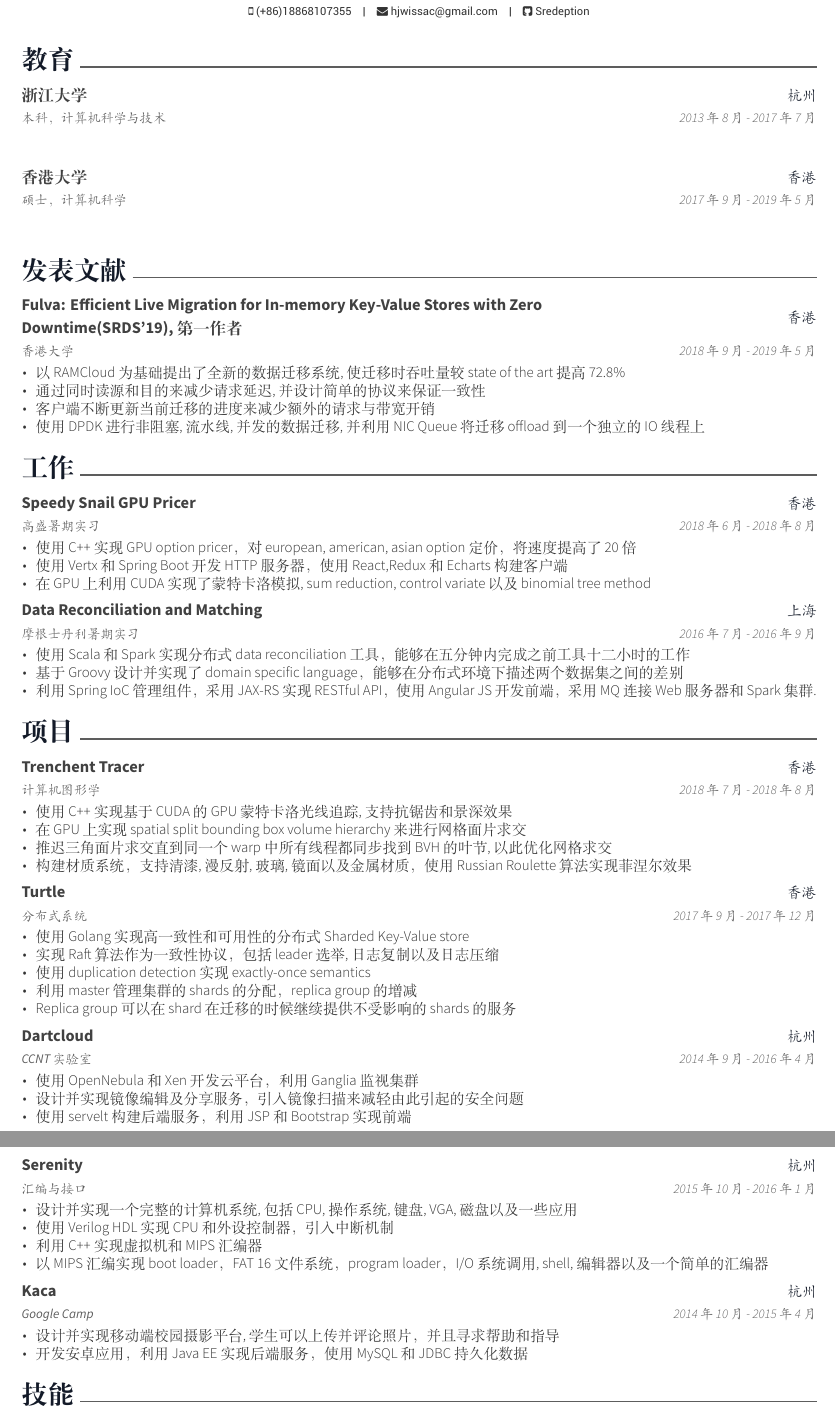
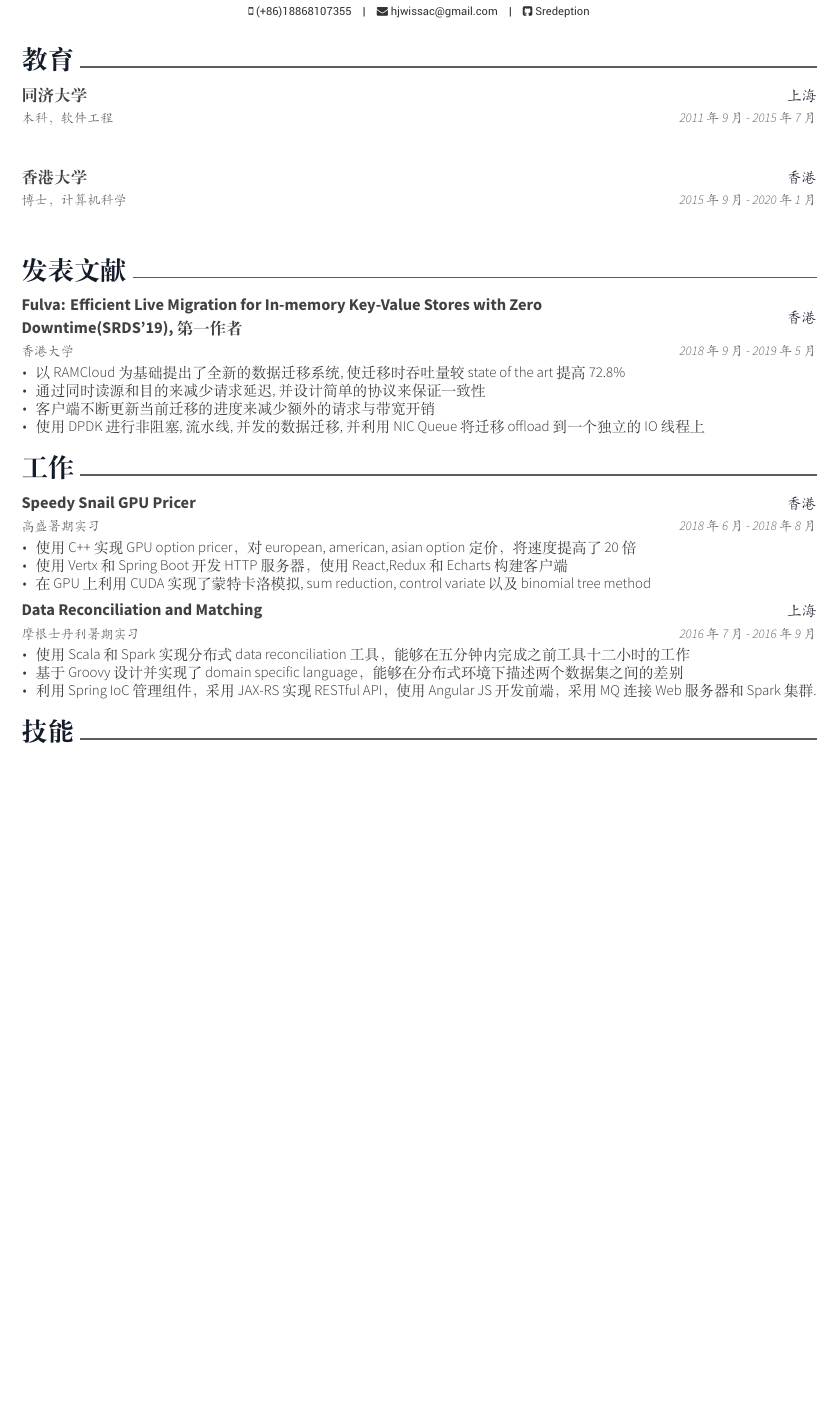
Before and after one commit to wnagchenghku/HomePage, a LaTeX CV (resume-cn/resume.tex, which reads resume-cn/sections/education.tex, resume-cn/sections/project/dartcloud.tex, resume-cn/sections/project/kaca.tex): two parts of pages 1 and 2 of 2 before the commit and part of the page after it, the two joined at a grey line, cut so that both start at the same text, the shorter picture padded with empty space. Compiled offline with XeLaTeX.

```diff
--- a/resume-cn/resume.tex
+++ b/resume-cn/resume.tex
@@ -54,7 +54,7 @@
 
 % \position{计算机科学} % Your expertise/fields
 
-\makecvfooter{\today}{海杰文~~~·~~~简历}{\thepage} % Specify the letter footer with 3 arguments: (<left>, <center>, <right>), leave any of these blank if they are not needed
+\makecvfooter{\today}{王成~~~·~~~简历}{\thepage} % Specify the letter footer with 3 arguments: (<left>, <center>, <right>), leave any of these blank if they are not needed
 
 %----------------------------------------------------------------------------------------
 
--- a/resume-cn/sections/education.tex
+++ b/resume-cn/sections/education.tex
@@ -12,20 +12,20 @@
 %------------------------------------------------
 
 \cventry
-{本科， 计算机科学与技术} % Degree
-{浙江大学} % Institution
-{杭州} % Location
-{2013年8月 - 2017年7月} % Date(s)
+{本科， 软件工程} % Degree
+{同济大学} % Institution
+{上海} % Location
+{2011年9月 - 2015年7月} % Date(s)
 { % Description(s) bullet points
 }
 
 %------------------------------------------------
 
 \cventry
-{硕士， 计算机科学} % Degree
+{博士， 计算机科学} % Degree
 {香港大学} % Institution
 {香港} % Location
-{2017年9月 - 2019年5月} % Date(s)
+{2015年9月 - 2020年1月} % Date(s)
 { % Description(s) bullet points
 }
 \end{cventries}
--- a/resume-cn/sections/project/dartcloud.tex
+++ /dev/null
@@ -1,12 +0,0 @@
-\cventry
-{CCNT实验室} % Job title
-{Dartcloud} % Project Name
-{杭州} % Location
-{2014年9月 - 2016年4月} % Date(s)
-{ % Description(s) of tasks/responsibilities
-\begin{cvitems}
-    \item {使用OpenNebula和Xen开发云平台，利用Ganglia监视集群}
-    \item {设计并实现镜像编辑及分享服务，引入镜像扫描来减轻由此引起的安全问题}
-    \item {使用servelt构建后端服务，利用JSP和Bootstrap实现前端}
-\end{cvitems}
-}
--- a/resume-cn/sections/project/kaca.tex
+++ /dev/null
@@ -1,11 +0,0 @@
-\cventry
-{Google Camp} % Job title
-{Kaca} % Project Name
-{杭州} % Location
-{2014年10月 - 2015年4月} % Date(s)
-{ % Description(s) of tasks/responsibilities
-\begin{cvitems}
-    \item {设计并实现移动端校园摄影平台,学生可以上传并评论照片，并且寻求帮助和指导}
-    \item {开发安卓应用，利用Java EE实现后端服务，使用MySQL和JDBC持久化数据}
-\end{cvitems}
-}
--- a/resume-cn/sections/project/serenity.tex
+++ /dev/null
@@ -1,13 +0,0 @@
-\cventry
-{汇编与接口} % Job title
-{Serenity} % Project Name
-{杭州} % Location
-{2015年10月 - 2016年1月} % Date(s)
-{ % Description(s) of tasks/responsibilities
-\begin{cvitems}
-    \item {设计并实现一个完整的计算机系统, 包括CPU, 操作系统, 键盘, VGA, 磁盘以及一些应用}
-    \item {使用Verilog HDL实现CPU和外设控制器，引入中断机制}
-    \item {利用C++实现虚拟机和MIPS汇编器}
-    \item {以MIPS汇编实现boot loader，FAT 16文件系统，program loader，I/O系统调用, shell, 编辑器以及一个简单的汇编器}
-\end{cvitems}
-}
--- a/resume-cn/sections/project/tracer.tex
+++ /dev/null
@@ -1,13 +0,0 @@
-\cventry
-{计算机图形学} % Job title
-{Trenchent Tracer} % Project Name
-{香港} % Location
-{2018年7月 - 2018年8月} % Date(s)
-{ % Description(s) of tasks/responsibilities
-\begin{cvitems}
-    \item {使用C++实现基于CUDA的GPU蒙特卡洛光线追踪,支持抗锯齿和景深效果}
-    \item {在GPU上实现spatial split bounding box volume hierarchy来进行网格面片求交}
-    \item {推迟三角面片求交直到同一个warp中所有线程都同步找到BVH的叶节,以此优化网格求交}
-    \item {构建材质系统，支持清漆, 漫反射, 玻璃, 镜面以及金属材质， 使用Russian Roulette算法实现菲涅尔效果}
-\end{cvitems}
-}
--- a/resume-cn/sections/project/turtle.tex
+++ /dev/null
@@ -1,14 +0,0 @@
-\cventry
-{分布式系统} % Job title
-{Turtle} % Project Name
-{香港} % Location
-{2017年9月 - 2017年12月} % Date(s)
-{ % Description(s) of tasks/responsibilities
-\begin{cvitems}
-    \item {使用Golang实现高一致性和可用性的分布式Sharded Key-Value store}
-    \item {实现Raft算法作为一致性协议，包括leader选举, 日志复制以及日志压缩}
-    \item {使用duplication detection实现exactly-once semantics}
-    \item {利用master管理集群的shards的分配，replica group的增减}
-    \item {Replica group可以在shard在迁移的时候继续提供不受影响的shards的服务}
-\end{cvitems}
-}
```
Also changed, not shown: resume-cn/sections/project/mercury.tex (deleted, +0 -15 lines), resume-cn/sections/project/trenchent.tex (deleted, +0 -12 lines), resume-cn/sections/project/watcher.tex (deleted, +0 -14 lines), resume-cn/resume.tex (1 more changed lines).
